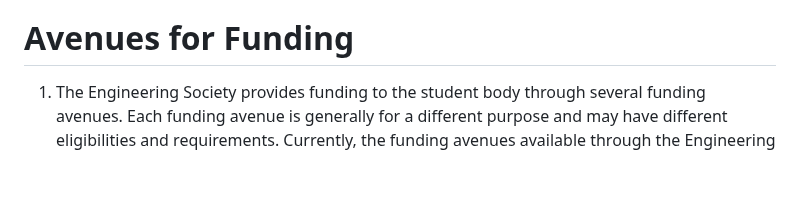
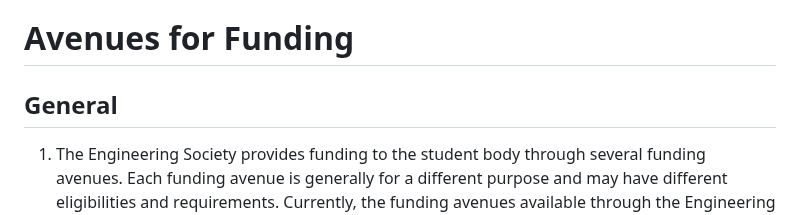
Before and after one commit to skule/bylaws, a Markdown page: policies/finance-policy.md, the part around one of its changes. Drawn GitHub-style; blank space fills up the shorter version.

Commit message:
cleaned up possible h2 bug

```diff
--- a/policies/finance-policy.md
+++ b/policies/finance-policy.md
@@ -34,6 +31,7 @@ subtitle: Policy on Finances
 1.	The Audit Committee may recommend the Board of Directors to approve, and make effective, any decisions decided by the Audit Committee under the purview of this Policy.
 
 # Avenues for Funding
+## General
 1. The Engineering Society provides funding to the student body through several funding avenues. Each funding avenue is generally for a different purpose and may have different eligibilities and requirements. Currently, the funding avenues available through the Engineering Society are:
    1. Project Directorship / Associated Entity funding (Chapter A)
    1. Conference Funding (Chapter B)
```
Also changed, not shown: other parts of policies/finance-policy.md (+0 -8 lines).
